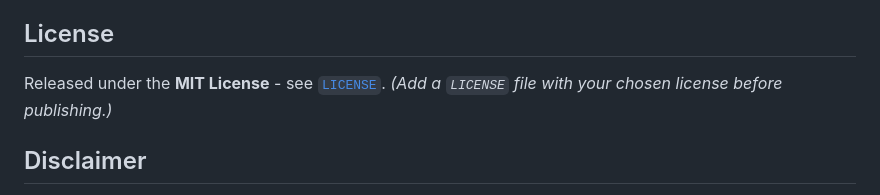
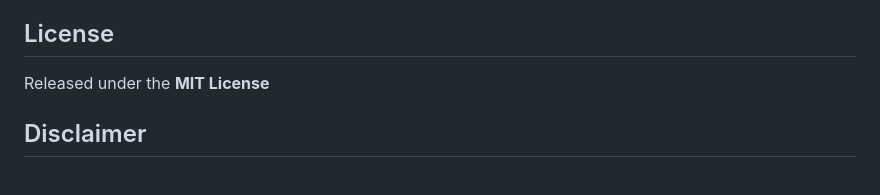
Before and after one commit to joaogcpereira/Prism, a Markdown page: README.md, the part around the change. Rendered like a GitHub page.

```diff
--- a/README.md
+++ b/README.md
@@ -224,7 +224,7 @@ Issues and pull requests are welcome - new connectors (e.g., mailbox `RecipientT
 
 ## License
 
-Released under the **MIT License** - see [`LICENSE`](LICENSE). *(Add a `LICENSE` file with your chosen license before publishing.)*
+Released under the **MIT License**
 
 ## Disclaimer
 
```
